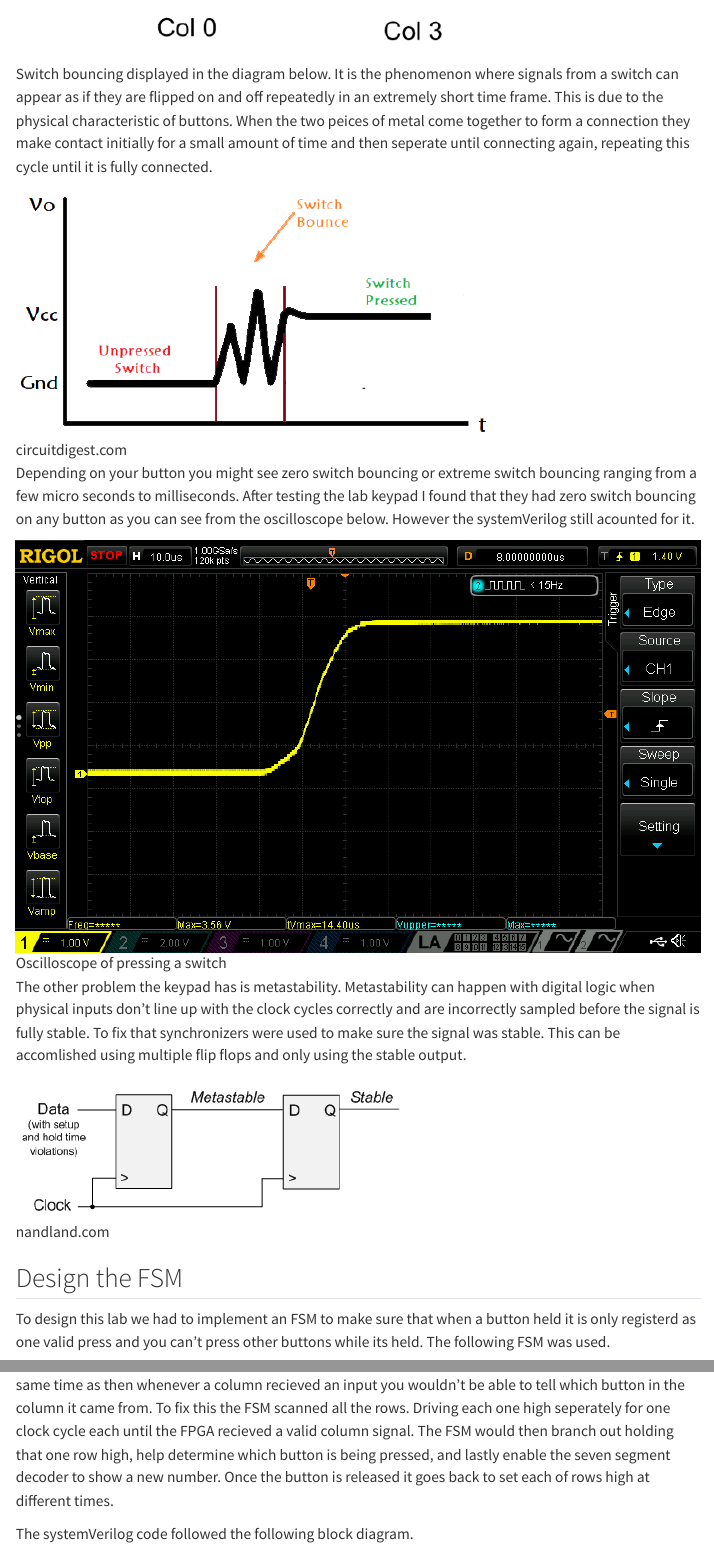
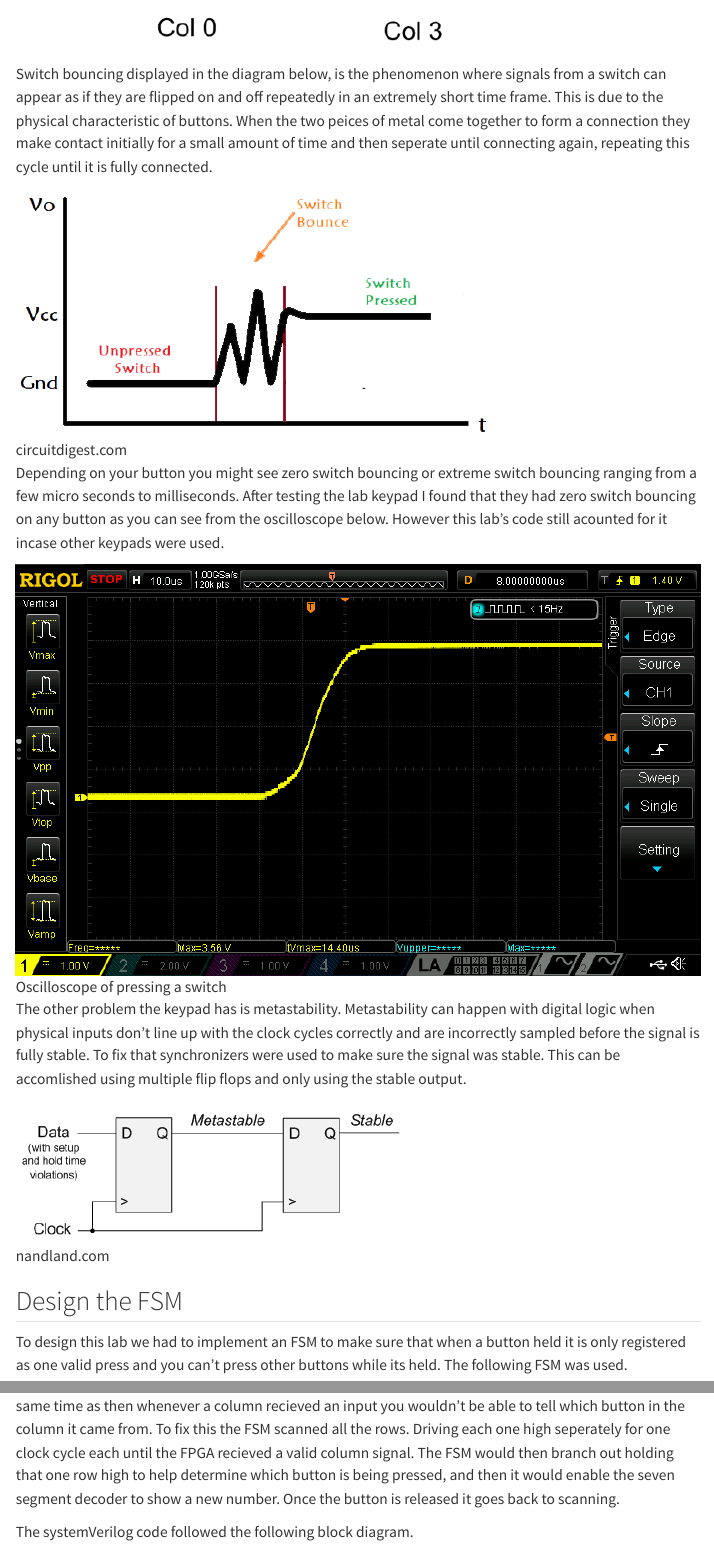
Before and after one commit to MaxDeSomma/hmc-e155-portfolio, a Quarto document (labs/lab3/lab3.qmd): the page in a window 1100 px wide, from 840 px down, and a second part further down, joined at a grey line. Rendered offline with R 4.5, knitr and Pandoc in place of Quarto, with nearby package versions; menus at the side of the page are left out.

Commit message:
fixing typos

```diff
--- a/labs/lab3/lab3.qmd
+++ b/labs/lab3/lab3.qmd
@@ -12,15 +12,15 @@ format:
 In this lab we learn how to use the FPGA to scan inputs from a 4x4 keypad.
 
 ## Lab Overview
-The goal of this lab was to use 16 button keypad to display the last two hexadecimal digitals pressed on the double seven segment display. This becomes more tricky than it sounds. This is because the FPGA must fight against switch bouncing and metastability. The keypad is just a series of rows and columns that are connected depending on which button is pressed.When pushed a connection is formed and there is a short between the specific row and column.
+The goal of this lab was to use 16 button keypad to display the last two hexadecimal digitals pressed on the double seven segment display. This becomes more tricky than it sounds. This is because the FPGA must fight against switch bouncing and metastability. The keypad is just a series of rows and columns that are connected depending on which button is pressed. When pushed a connection is formed and there is a short between the specific row and column.
 
 ![](images/keypad.png)
 
-Switch bouncing displayed in the diagram below. It is the phenomenon where signals from a switch can appear as if they are flipped on and off repeatedly in an extremely short time frame. This is due to the physical characteristic of buttons. When the two peices of metal come together to form a connection they make contact initially for a small amount of time and then seperate until connecting again, repeating this cycle until it is fully connected.
+Switch bouncing displayed in the diagram below, is the phenomenon where signals from a switch can appear as if they are flipped on and off repeatedly in an extremely short time frame. This is due to the physical characteristic of buttons. When the two peices of metal come together to form a connection they make contact initially for a small amount of time and then seperate until connecting again, repeating this cycle until it is fully connected.
 
 ![circuitdigest.com](images/switchBouncing.png)
 
-Depending on your button you might see zero switch bouncing or extreme switch bouncing ranging from a few micro seconds to milliseconds. After testing the lab keypad I found that they had zero switch bouncing on any button as you can see from the oscilloscope below. However the systemVerilog still acounted for it.
+Depending on your button you might see zero switch bouncing or extreme switch bouncing ranging from a few micro seconds to milliseconds. After testing the lab keypad I found that they had zero switch bouncing on any button as you can see from the oscilloscope below. However this lab's code still acounted for it incase other keypads were used.
 
 ![Oscilloscope of pressing a switch](images/noSwitchBouncing.png)
 
@@ -29,11 +29,11 @@ The other problem the keypad has is metastability. Metastability can happen with
 ![nandland.com](images/metastability.png)
 
 ## Design the FSM
-To design this lab we had to implement an FSM to make sure that when a button held it is only registerd as one valid press and you can't press other buttons while its held. The following FSM was used.
+To design this lab we had to implement an FSM to make sure that when a button held it is only registered as one valid press and you can't press other buttons while its held. The following FSM was used.
 
 ![](images/fsm.png)
 
-For this lab I decided that the FGPA would output a signal to drive the rows high and the columns would be inputs to the FPGA showing when there was a vaild connection. However you can't scan all four rows at the same time as then whenever a column recieved an input you wouldn't be able to tell which button in the column it came from. To fix this the FSM scanned all the rows. Driving each one high seperately for one clock cycle each until the FPGA recieved a valid column signal. The FSM would then branch out holding that one row high, help determine which button is being pressed, and lastly enable the seven segment decoder to show a new number. Once the button is released it goes back to set each of rows high at different times.
+For this lab I decided that the FGPA would output a signal to drive the rows high and the columns would be inputs to the FPGA to show when there is a vaild connection. However you can't scan all four rows at the same time as then whenever a column recieved an input you wouldn't be able to tell which button in the column it came from. To fix this the FSM scanned all the rows. Driving each one high seperately for one clock cycle each until the FPGA recieved a valid column signal. The FSM would then branch out holding that one row high to help determine which button is being pressed, and then it would enable the seven segment decoder to show a new number. Once the button is released it goes back to scanning.
 
 The systemVerilog code followed the following block diagram.
 
```
Also changed, not shown: 8 other files.
